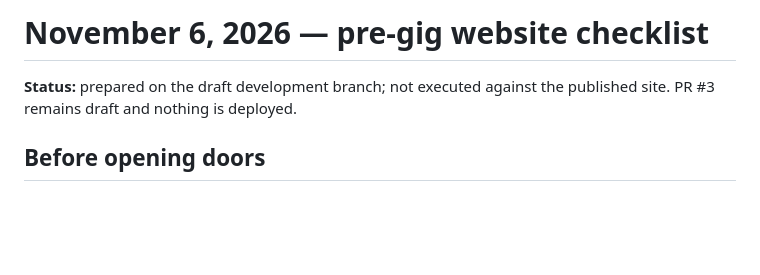
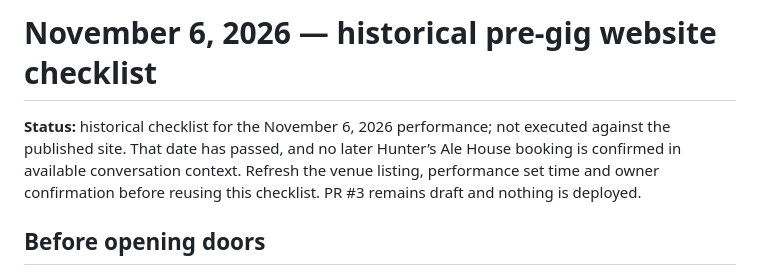
Before and after one commit to the-griff-list/the-griff-list.github.io, a Markdown page: .github/PRE-GIG-CHECKLIST.md, the part around the change. Drawn GitHub-style; blank space fills up the shorter version.

Commit message:
Mark November 6 show as historical until next date is confirmed

```diff
--- a/.github/PRE-GIG-CHECKLIST.md
+++ b/.github/PRE-GIG-CHECKLIST.md
@@ -1,6 +1,6 @@
-# November 6, 2026 — pre-gig website checklist
+# November 6, 2026 — historical pre-gig website checklist
 
-**Status:** prepared on the draft development branch; not executed against the published site. PR #3 remains draft and nothing is deployed.
+**Status:** historical checklist for the November 6, 2026 performance; not executed against the published site. That date has passed, and no later Hunter’s Ale House booking is confirmed in available conversation context. Refresh the venue listing, performance set time and owner confirmation before reusing this checklist. PR #3 remains draft and nothing is deployed.
 
 ## Before opening doors
 
```
